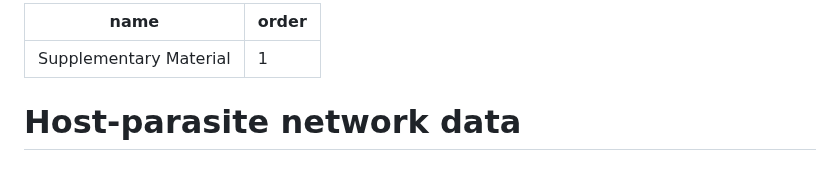
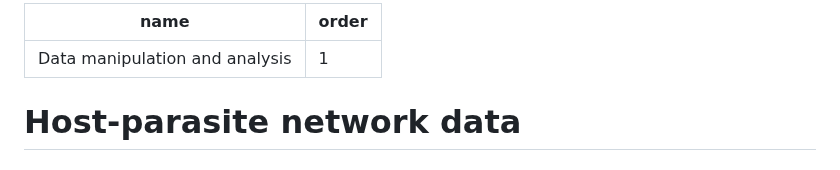
Before and after one commit to FrancisBanville/ms_interpreting_probabilities, a Markdown page: appendix/s1.md, the part around the change. Drawn GitHub-style.

Commit message:
✨ Change title of appendix 1

```diff
--- a/appendix/s1.md
+++ b/appendix/s1.md
@@ -1,5 +1,5 @@
 ---
-name: Supplementary Material
+name: Data manipulation and analysis
 order: 1
 ---
 
```
